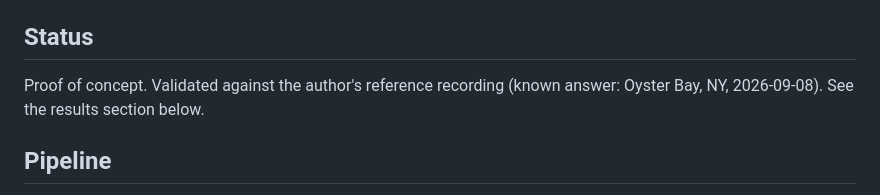
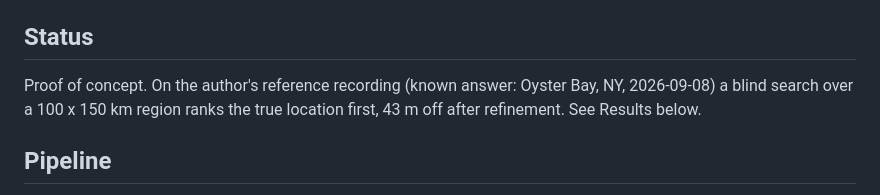
Before and after one commit to LarsArtmann/dopplertrack, a Markdown page: README.md, the part around one of its changes. Drawn GitHub-style.

```diff
--- a/README.md
+++ b/README.md
@@ -17,8 +17,9 @@ version of the method. See `docs/superpowers/specs/` for the design.
 
 ## Status
 
-Proof of concept. Validated against the author's reference recording
-(known answer: Oyster Bay, NY, 2026-09-08). See the results section below.
+Proof of concept. On the author's reference recording (known answer: Oyster
+Bay, NY, 2026-09-08) a blind search over a 100 x 150 km region ranks the
+true location first, 43 m off after refinement. See Results below.
 
 ## Pipeline
 
```
Also changed, not shown: other parts of README.md (+42 -0 lines), docs/results/oyster_bay_search.png (added), 3 other files.
